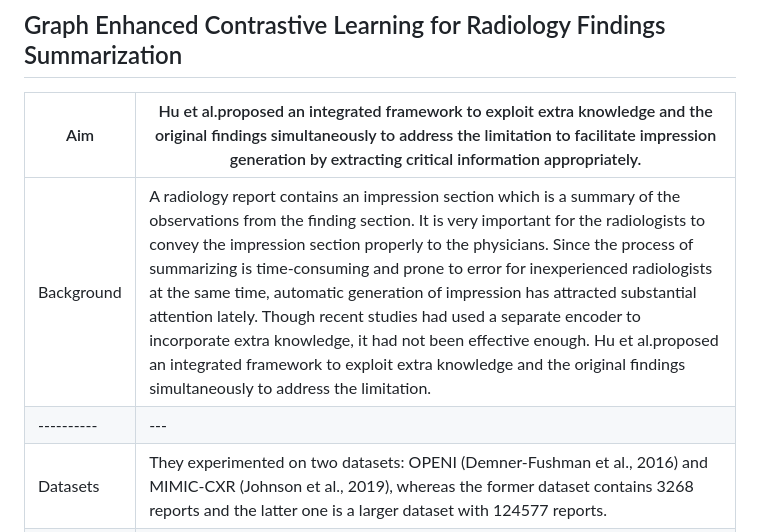
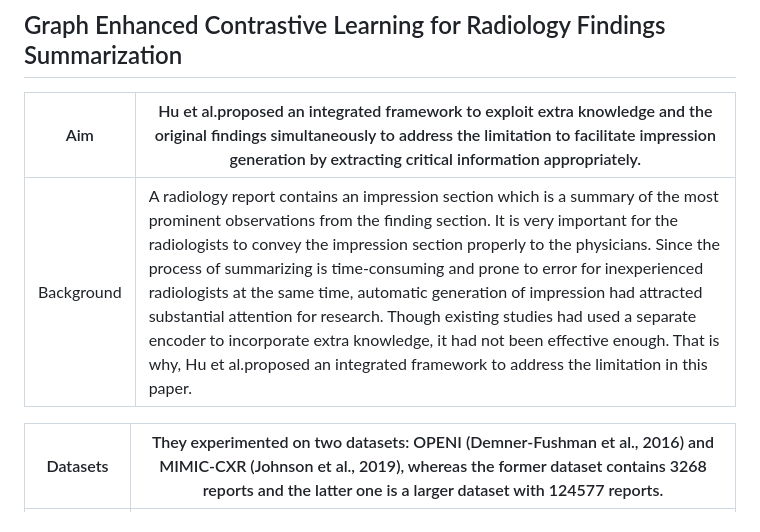
Before and after one commit to aimanlameesa/Natural-Language-Processing, a Markdown page: README.md, the part around the change. Rendered like a GitHub page.

```diff
--- a/README.md
+++ b/README.md
@@ -4,8 +4,8 @@
 
 | Aim | Hu et al.proposed an integrated framework to exploit extra knowledge and the original findings simultaneously to address the limitation to facilitate impression generation by extracting critical information appropriately.|
 | ------- | --- |
-| Background | A radiology report contains an impression section which is a summary of the observations from the finding section. It is very important for the radiologists to convey the impression section properly to the physicians. Since the process of summarizing is time-consuming and prone to error for inexperienced radiologists at the same time, automatic generation of impression has attracted substantial attention lately. Though recent studies had used a separate encoder to incorporate extra knowledge, it had not been effective enough. Hu et al.proposed an integrated framework to exploit extra knowledge and the original findings simultaneously to address the limitation. |
-| ---------- | --- |
+| Background | A radiology report contains an impression section which is a summary of the most prominent observations from the finding section. It is very important for the radiologists to convey the impression section properly to the physicians. Since the process of summarizing is time-consuming and prone to error for inexperienced radiologists at the same time, automatic generation of impression had attracted substantial attention for research. Though existing studies had used a separate encoder to incorporate extra knowledge, it had not been effective enough. That is why, Hu et al.proposed an integrated framework to address the limitation in this paper. |
+
 | Datasets | They experimented on two datasets: OPENI (Demner-Fushman et al., 2016) and MIMIC-CXR (Johnson et al., 2019), whereas the former dataset contains 3268 reports and the latter one is a larger dataset with 124577 reports. |
 | ------- | --- |
 | Methods | They constructed a word graph for each input findings through the automatically extracted entities and dependency tree, with its embeddings from a text encoder. Then they modeled the relation information among key words through a graph encoder (e.g., graph neural networks (GNNs)). Finally, they introduced contrastive learning to map positive samples (constructed by masking non-key words) closer and push apart negative ones (constructed by masking key words) to emphasize the key words in the findings. |
```
